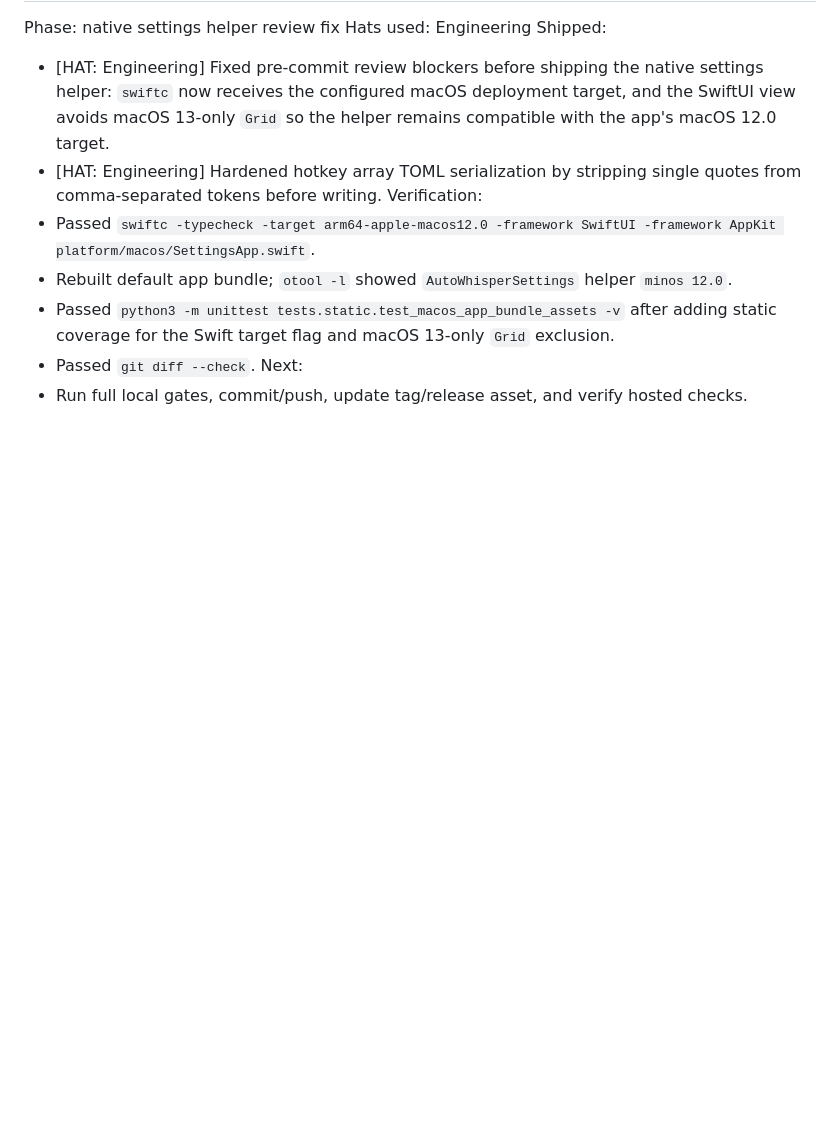
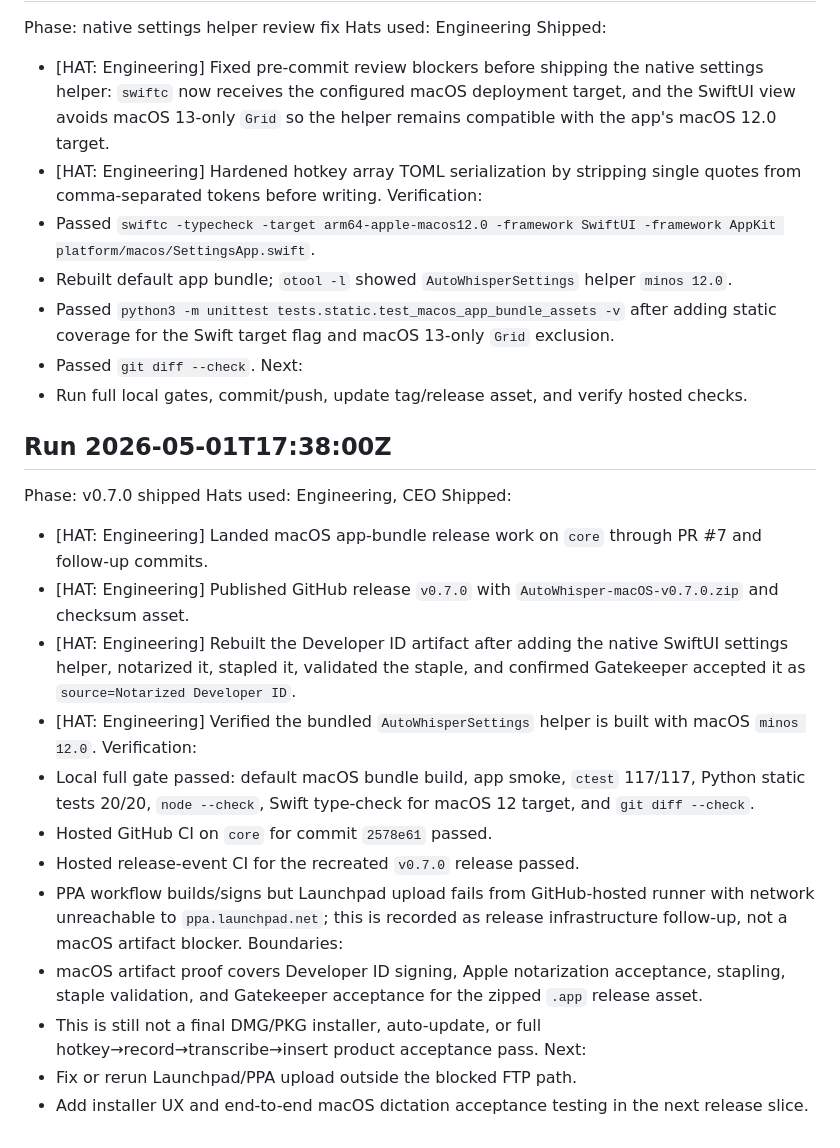
Before and after one commit to primemanifold/autowhisper, a Markdown page: .hermes/state.md, the part around the change. Drawn GitHub-style; blank space fills up the shorter version.

Commit message:
docs: record v0.7.0 release state
Capture the shipped macOS v0.7.0 release proof, hosted CI state, notarization evidence, and remaining PPA upload infrastructure blocker.

```diff
--- a/.hermes/state.md
+++ b/.hermes/state.md
@@ -524,3 +524,23 @@ Verification:
 - Passed `git diff --check`.
 Next:
 - Run full local gates, commit/push, update tag/release asset, and verify hosted checks.
+
+## Run 2026-05-01T17:38:00Z
+Phase: v0.7.0 shipped
+Hats used: Engineering, CEO
+Shipped:
+- [HAT: Engineering] Landed macOS app-bundle release work on `core` through PR #7 and follow-up commits.
+- [HAT: Engineering] Published GitHub release `v0.7.0` with `AutoWhisper-macOS-v0.7.0.zip` and checksum asset.
+- [HAT: Engineering] Rebuilt the Developer ID artifact after adding the native SwiftUI settings helper, notarized it, stapled it, validated the staple, and confirmed Gatekeeper accepted it as `source=Notarized Developer ID`.
+- [HAT: Engineering] Verified the bundled `AutoWhisperSettings` helper is built with macOS `minos 12.0`.
+Verification:
+- Local full gate passed: default macOS bundle build, app smoke, `ctest` 117/117, Python static tests 20/20, `node --check`, Swift type-check for macOS 12 target, and `git diff --check`.
+- Hosted GitHub CI on `core` for commit `2578e61` passed.
+- Hosted release-event CI for the recreated `v0.7.0` release passed.
+- PPA workflow builds/signs but Launchpad upload fails from GitHub-hosted runner with network unreachable to `ppa.launchpad.net`; this is recorded as release infrastructure follow-up, not a macOS artifact blocker.
+Boundaries:
+- macOS artifact proof covers Developer ID signing, Apple notarization acceptance, stapling, staple validation, and Gatekeeper acceptance for the zipped `.app` release asset.
+- This is still not a final DMG/PKG installer, auto-update, or full hotkey→record→transcribe→insert product acceptance pass.
+Next:
+- Fix or rerun Launchpad/PPA upload outside the blocked FTP path.
+- Add installer UX and end-to-end macOS dictation acceptance testing in the next release slice.
```
